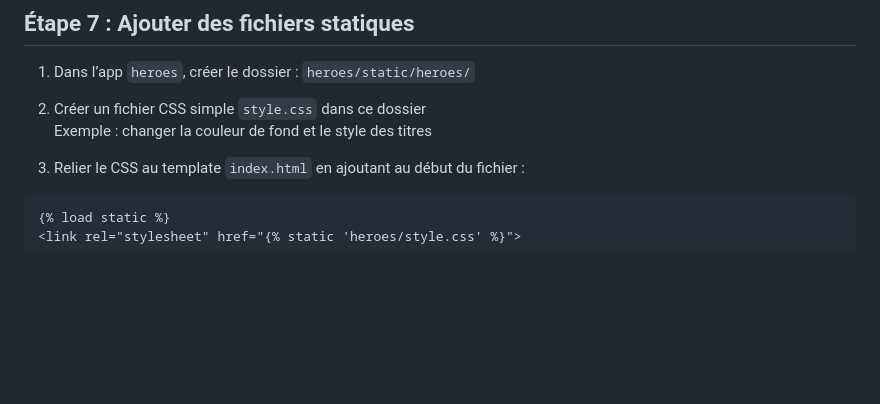
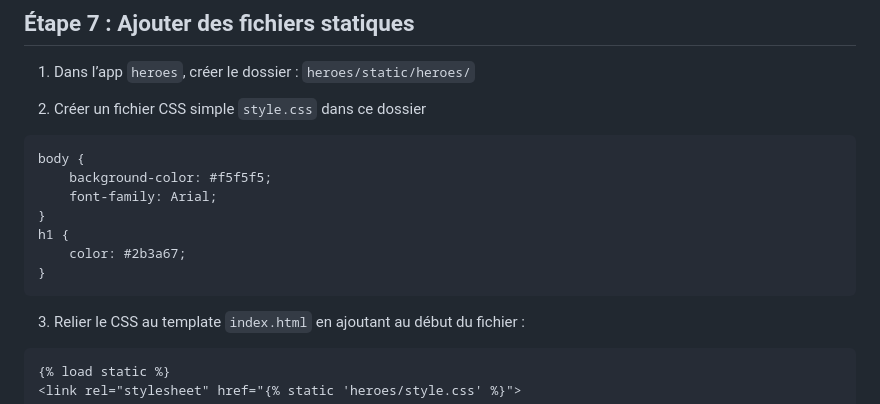
Before and after one commit to maureencfr/django-exercices, a Markdown page: TP1/Exercice 1/README.md, the part around the change. GitHub-like rendering; blank space fills up the shorter version.

````diff
--- a/TP1/Exercice 1/README.md
+++ b/TP1/Exercice 1/README.md
@@ -155,7 +155,15 @@ Cette vue doit :
 1. Dans l’app `heroes`, créer le dossier :  `heroes/static/heroes/`
 
 2. Créer un fichier CSS simple `style.css` dans ce dossier
-   Exemple : changer la couleur de fond et le style des titres
+```django
+body {
+    background-color: #f5f5f5;
+    font-family: Arial;
+}
+h1 {
+    color: #2b3a67;
+}
+```
 
 3. Relier le CSS au template `index.html` en ajoutant au début du fichier :
 
````
